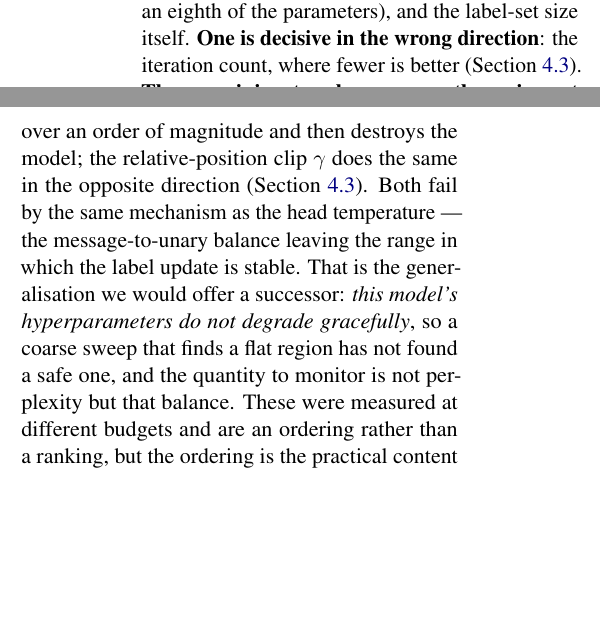
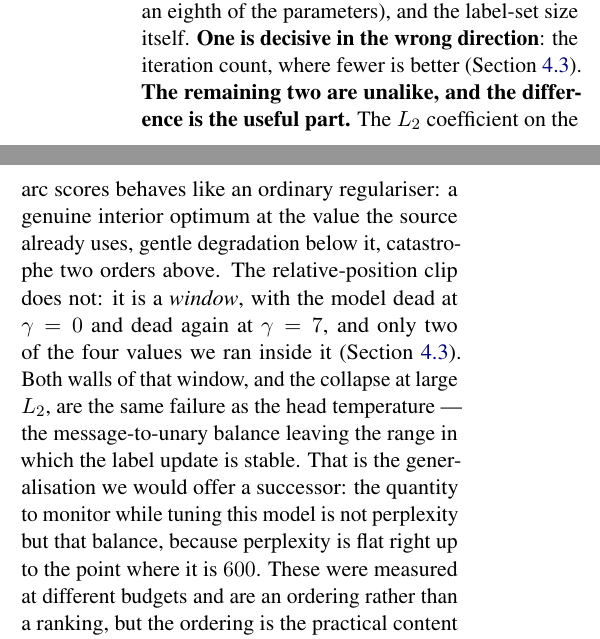
Before and after one commit to b3ly4ck/probabilistic-transformer-experiments, a LaTeX paper (paper/main.tex, which reads paper/sections/06_discussion.tex): two parts of the columns of page 19 of 41, joined at a grey line, cut so that both start at the same text, the shorter picture padded with empty space. Compiled offline with pdfLaTeX.

Commit message:
v1.26.1 [fix]: the Discussion's inventory still called both knobs flat-then-catastrophic
The completed sweeps separate them. The L2 coefficient behaves like an ordinary regulariser --
interior optimum at the source's own value, gentle below, catastrophic two orders above. The
position clip is a window: dead at 0, dead at 7, and only two of the four values we ran are
inside it. Calling them the same thing lost the one that is actually surprising.

The generalisation survives and is sharpened: what to monitor while tuning is the message-to-
unary balance, not perplexity, because perplexity is flat right up to the point where it is 600.

Co-Authored-By: Claude Opus 5 <noreply@anthropic.com>

```diff
--- a/paper/sections/06_discussion.tex
+++ b/paper/sections/06_discussion.tex
@@ -65,14 +65,16 @@ between training and sitting on the unigram), the learning rate (twenty times th
 value, and interacting with width), the Kruskal rank of the arc scores (better perplexity at an
 eighth of the parameters), and the label-set size itself. \textbf{One is decisive in the wrong
 direction}: the iteration count, where fewer is better (\Cref{sec:exp-depth}). \textbf{The
-remaining two have no gentle regime at all.} The $L_2$ coefficient on the arc scores is flat over an
-order of magnitude and then destroys the model; the relative-position clip $\clip$ does the same
-in the opposite direction (\Cref{sec:exp-knobs}). Both fail by the same mechanism as the head
-temperature --- the message-to-unary balance leaving the range in which the label update is
-stable. That is the
-generalisation we would offer a successor: \emph{this model's hyperparameters do not degrade
-gracefully}, so a coarse sweep that finds a flat region has not found a safe one, and the
-quantity to monitor is not perplexity but that balance. These were measured at different budgets
+remaining two are unalike, and the difference is the useful part.} The $L_2$ coefficient on the
+arc scores behaves like an ordinary regulariser: a genuine interior optimum at the value the
+source already uses, gentle degradation below it, catastrophe two orders above. The
+relative-position clip does not: it is a \emph{window}, with the model dead at $\clip = 0$ and
+dead again at $\clip = 7$, and only two of the four values we ran inside it
+(\Cref{sec:exp-knobs}). Both walls of that window, and the collapse at large $L_2$, are the same
+failure as the head temperature --- the message-to-unary balance leaving the range in which the
+label update is stable. That is the generalisation we would offer a successor: the quantity to
+monitor while tuning this model is not perplexity but that balance, because perplexity is flat
+right up to the point where it is $600$. These were measured at different budgets
 and are an ordering rather than a ranking, but the ordering is the practical content of
 \citet{kuang2026scaling}'s observation restated from the decoder side: what matters are the two
 knobs that set the \emph{scale} of the messages and the one that sets their \emph{rank}, and
```
Also changed, not shown: 1 other file.
